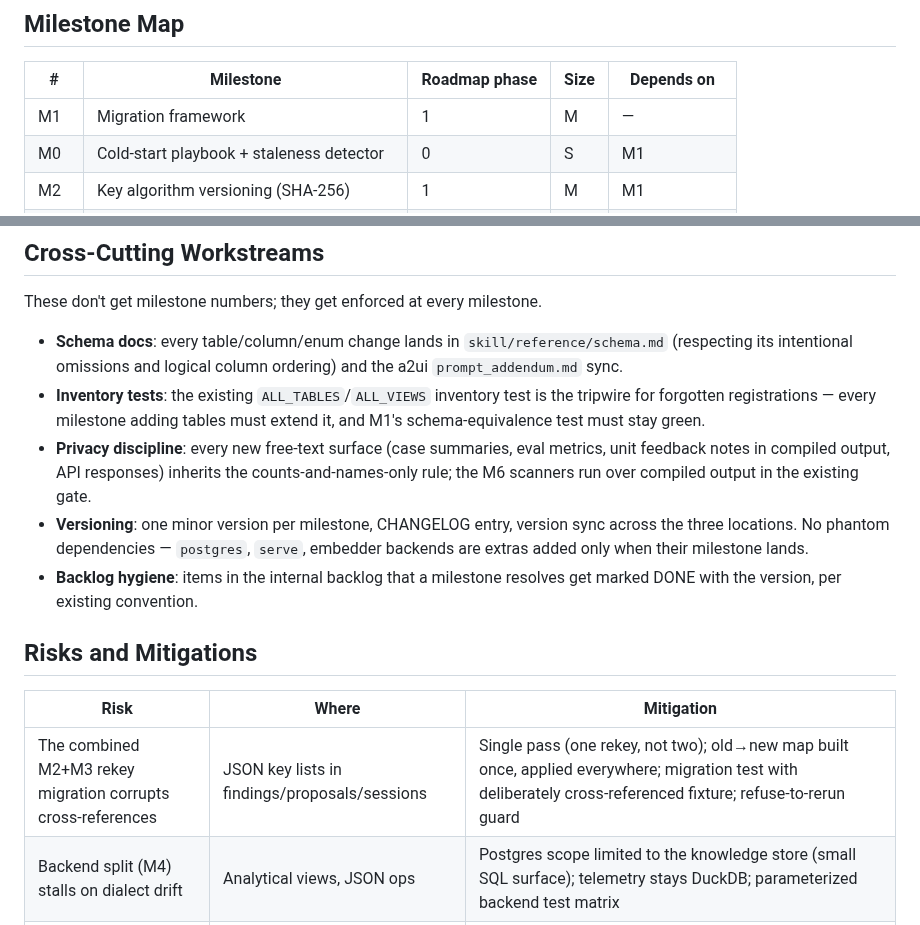
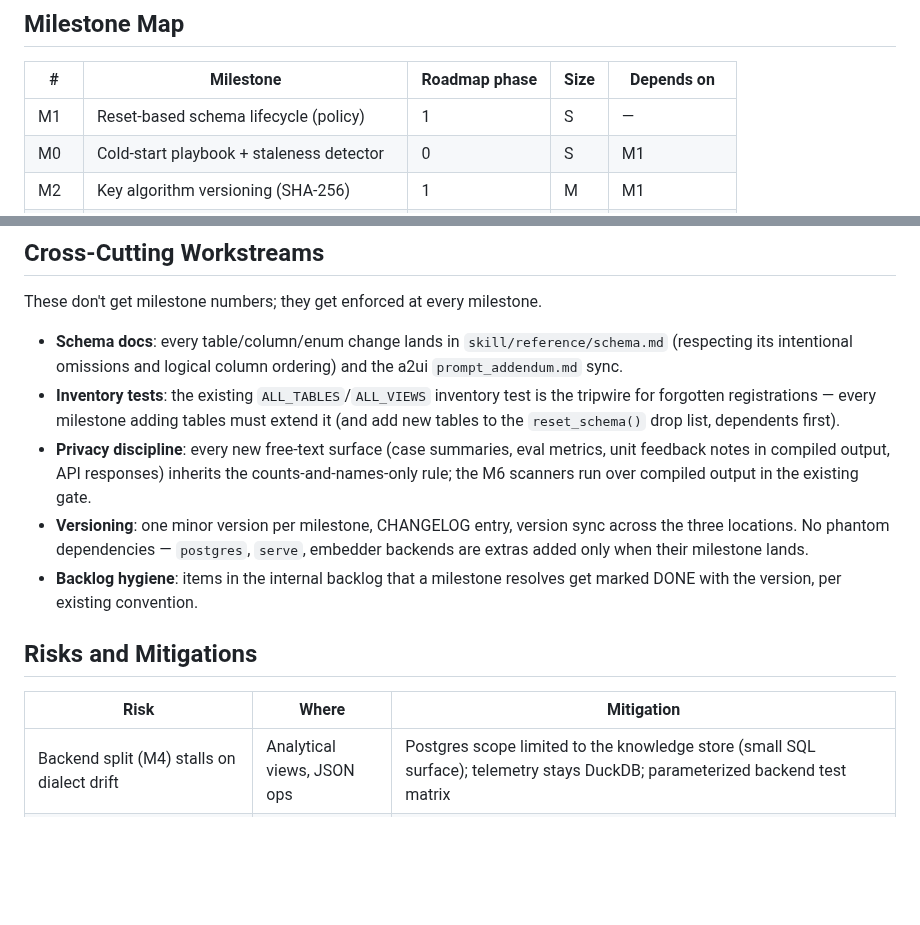
Before and after one commit to fblissjr/freudagent, a Markdown page: docs/implementation-plan.md, 2 parts joined by grey strips. GitHub-like rendering; blank space fills up the shorter version.

```diff
--- a/docs/implementation-plan.md
+++ b/docs/implementation-plan.md
@@ -45,7 +45,7 @@ restated here because several milestones are large enough to tempt shortcuts.
 
 | # | Milestone | Roadmap phase | Size | Depends on |
 |---|-----------|--------------|------|------------|
-| M1 | Migration framework | 1 | M | — |
+| M1 | Reset-based schema lifecycle (policy) | 1 | S | — |
 | M0 | Cold-start playbook + staleness detector | 0 | S | M1 |
 | M2 | Key algorithm versioning (SHA-256) | 1 | M | M1 |
 | M3 | Tenancy in natural keys | 1 | M | M1, M2 |
@@ -708,7 +686,8 @@ These don't get milestone numbers; they get enforced at every milestone.
   logical column ordering) and the a2ui `prompt_addendum.md` sync.
 - **Inventory tests**: the existing `ALL_TABLES`/`ALL_VIEWS` inventory test
   is the tripwire for forgotten registrations — every milestone adding
-  tables must extend it, and M1's schema-equivalence test must stay green.
+  tables must extend it (and add new tables to the `reset_schema()` drop
+  list, dependents first).
 - **Privacy discipline**: every new free-text surface (case summaries, eval
   metrics, unit feedback notes in compiled output, API responses) inherits
   the counts-and-names-only rule; the M6 scanners run over compiled output
@@ -724,7 +703,6 @@ These don't get milestone numbers; they get enforced at every milestone.
 
 | Risk | Where | Mitigation |
 |------|-------|------------|
-| The combined M2+M3 rekey migration corrupts cross-references | JSON key lists in findings/proposals/sessions | Single pass (one rekey, not two); old→new map built once, applied everywhere; migration test with deliberately cross-referenced fixture; refuse-to-rerun guard |
 | Backend split (M4) stalls on dialect drift | Analytical views, JSON ops | Postgres scope limited to the knowledge store (small SQL surface); telemetry stays DuckDB; parameterized backend test matrix |
 | FTS/VSS extension availability varies by platform | M8 | Lexical index required, vector optional; brute-force cosine fallback; zero-extension test path in CI |
 | Eval gate (M13) creates approval friction that tempts bypass | Human workflow | Gate is per-tenant policy, off by default until holdout sets exist; `require_eval` turns on per dimension; auto-approve stays risk-capped |
```
Also changed, not shown: other parts of docs/implementation-plan.md (+53 -72 lines), CLAUDE.md (+6 -1 lines), ROADMAP.md (+4 -0 lines).
